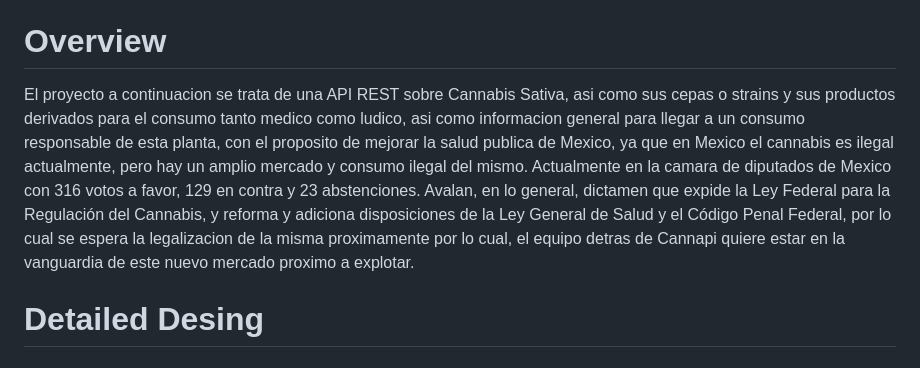
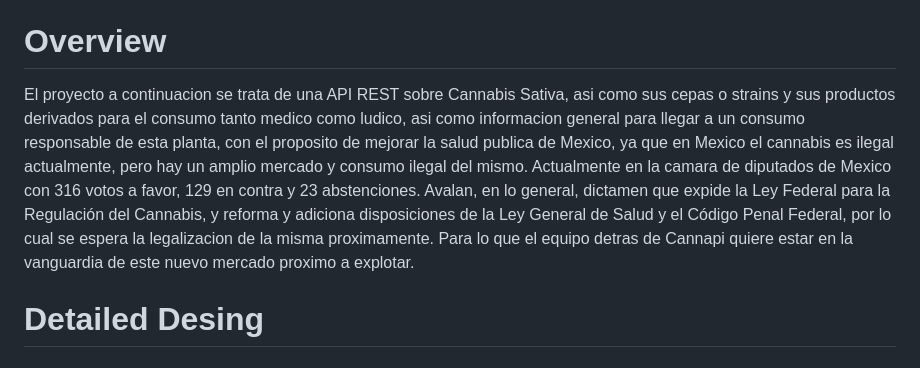
Before and after one commit to SeecoDev/Cannapi, a Markdown page: README.md, the part around the change. Drawn GitHub-style.

```diff
--- a/README.md
+++ b/README.md
@@ -41,7 +41,7 @@ REST significa transferencia de estado representacional. REST define un conjunto
 La principal característica de la API de REST es que no tiene estado. La ausencia de estado significa que los servidores no guardan los datos del cliente entre las solicitudes. Las solicitudes de los clientes al servidor son similares a las URL que se escriben en el navegador para visitar un sitio web. La respuesta del servidor son datos simples, sin la típica representación gráfica de una página web.
 
 # Overview
-El proyecto a continuacion se trata de una API REST sobre Cannabis Sativa, asi como sus cepas o strains y sus productos derivados para el consumo tanto medico como ludico, asi como informacion general para llegar a un consumo responsable de esta planta, con el proposito de mejorar la salud publica de Mexico, ya que en Mexico el cannabis es ilegal actualmente, pero hay un amplio mercado y consumo ilegal del mismo. Actualmente en la camara de diputados de Mexico con 316 votos a favor, 129 en contra y 23 abstenciones. Avalan, en lo general, dictamen que expide la Ley Federal para la Regulación del Cannabis, y reforma y adiciona disposiciones de la Ley General de Salud y el Código Penal Federal, por lo cual se espera la legalizacion de la misma proximamente por lo cual, el equipo detras de Cannapi quiere estar en la vanguardia de este nuevo mercado proximo a explotar.
+El proyecto a continuacion se trata de una API REST sobre Cannabis Sativa, asi como sus cepas o strains y sus productos derivados para el consumo tanto medico como ludico, asi como informacion general para llegar a un consumo responsable de esta planta, con el proposito de mejorar la salud publica de Mexico, ya que en Mexico el cannabis es ilegal actualmente, pero hay un amplio mercado y consumo ilegal del mismo. Actualmente en la camara de diputados de Mexico con 316 votos a favor, 129 en contra y 23 abstenciones. Avalan, en lo general, dictamen que expide la Ley Federal para la Regulación del Cannabis, y reforma y adiciona disposiciones de la Ley General de Salud y el Código Penal Federal, por lo cual se espera la legalizacion de la misma proximamente. Para lo que el equipo detras de Cannapi quiere estar en la vanguardia de este nuevo mercado proximo a explotar.
 
 # Detailed Desing
 
```
